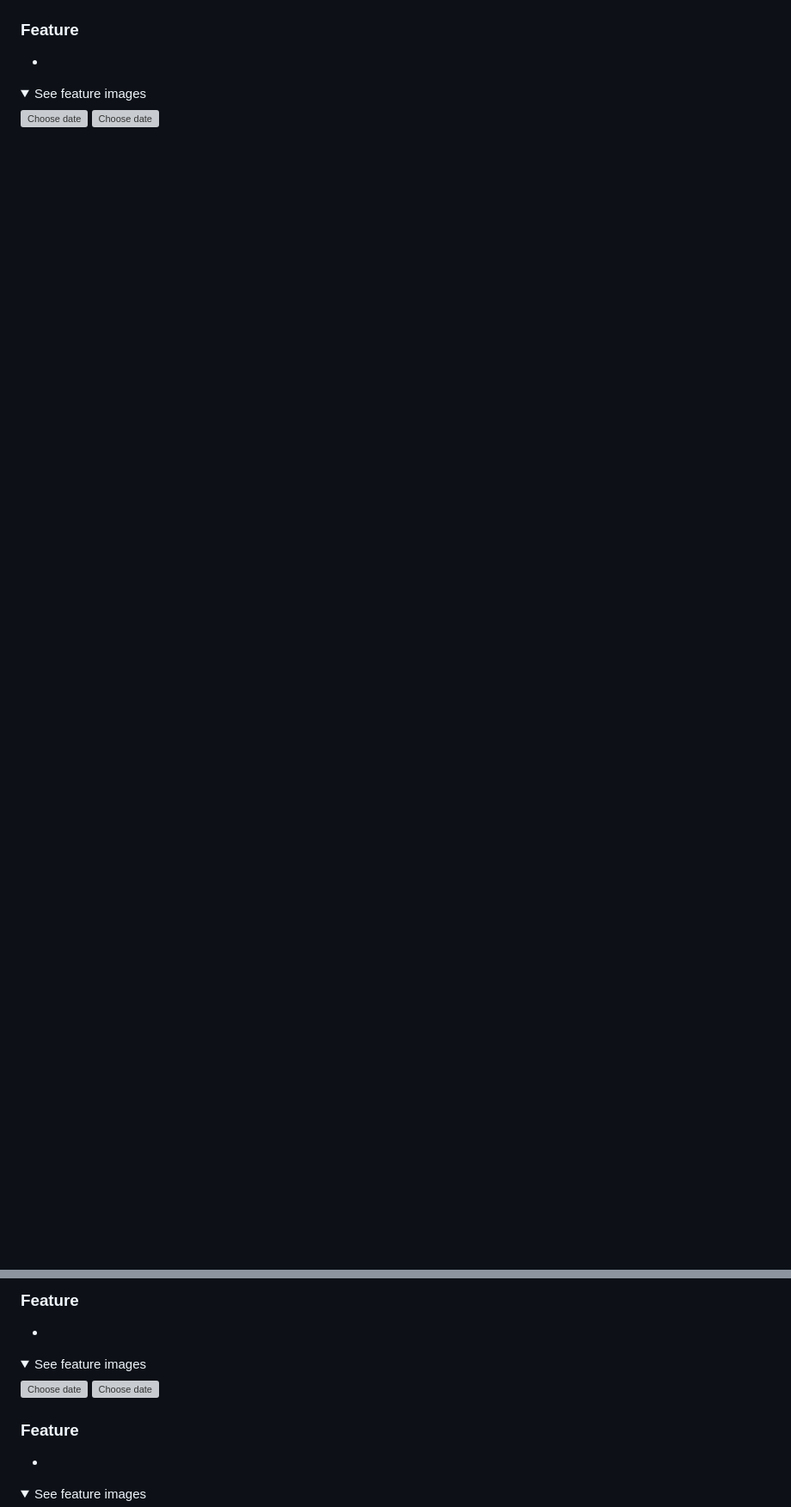
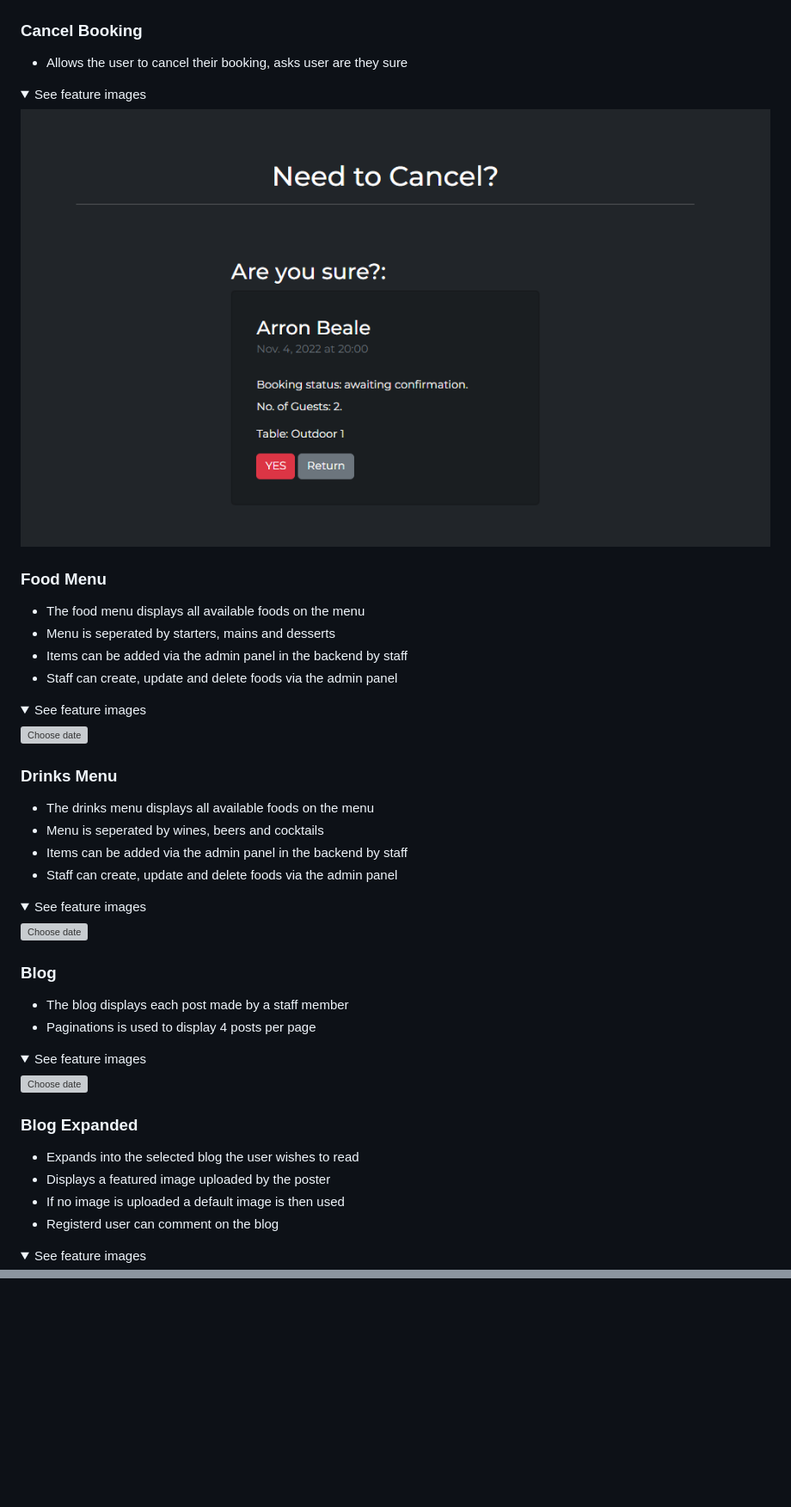
Before and after one commit to ArronBeale/CI_PP4_the_diplomat, a Markdown page: README.md, 2 parts joined by grey strips. Shown: that part at 86% size. Drawn GitHub-style; folded sections open; blank space fills up the shorter version; grey boxes are pictures that could not be loaded.

```diff
--- a/README.md
+++ b/README.md
@@ -391,9 +399,54 @@ The wireframes were created using Balsamiq
 </details>
 
 
-### Feature
--
+### Cancel Booking
+- Allows the user to cancel their booking, asks user are they sure
 
 <details><summary>See feature images</summary>
 
-![Choose date]()
+![Choose date](docs/features/feature-cancel-booking.PNG)
+</details>
+
+
+### Food Menu
+- The food menu displays all available foods on the menu
+- Menu is seperated by starters, mains and desserts
+- Items can be added via the admin panel in the backend by staff
+- Staff can create, update and delete foods via the admin panel
+
+<details><summary>See feature images</summary>
+
+![Choose date](docs/features/feature-food-menu.PNG)
+</details>
+
+
+### Drinks Menu
+- The drinks menu displays all available foods on the menu
+- Menu is seperated by wines, beers and cocktails
+- Items can be added via the admin panel in the backend by staff
+- Staff can create, update and delete foods via the admin panel
+
+<details><summary>See feature images</summary>
+
+![Choose date](docs/features/feature-drinks-menu.PNG)
+</details>
+
+
+### Blog
+- The blog displays each post made by a staff member
+- Paginations is used to display 4 posts per page
+
+<details><summary>See feature images</summary>
+
+![Choose date](docs/features/feature-blog.PNG)
+</details>
+
+
+### Blog Expanded
+- Expands into the selected blog the user wishes to read
+- Displays a featured image uploaded by the poster
+- If no image is uploaded a default image is then used
+- Registerd user can comment on the blog
+
+<details><summary>See feature images</summary>
+
@@ -454,15 +497,0 @@ The wireframes were created using Balsamiq
-### Feature
--
-
-<details><summary>See feature images</summary>
-
-![Choose date]()
-![Choose date]()
-</details>
-
-
-### Feature
--
-
-<details><summary>See feature images</summary>
-
```
Also changed, not shown: other parts of README.md (+63 -94 lines), docs/features/feature-register.PNG (added).
